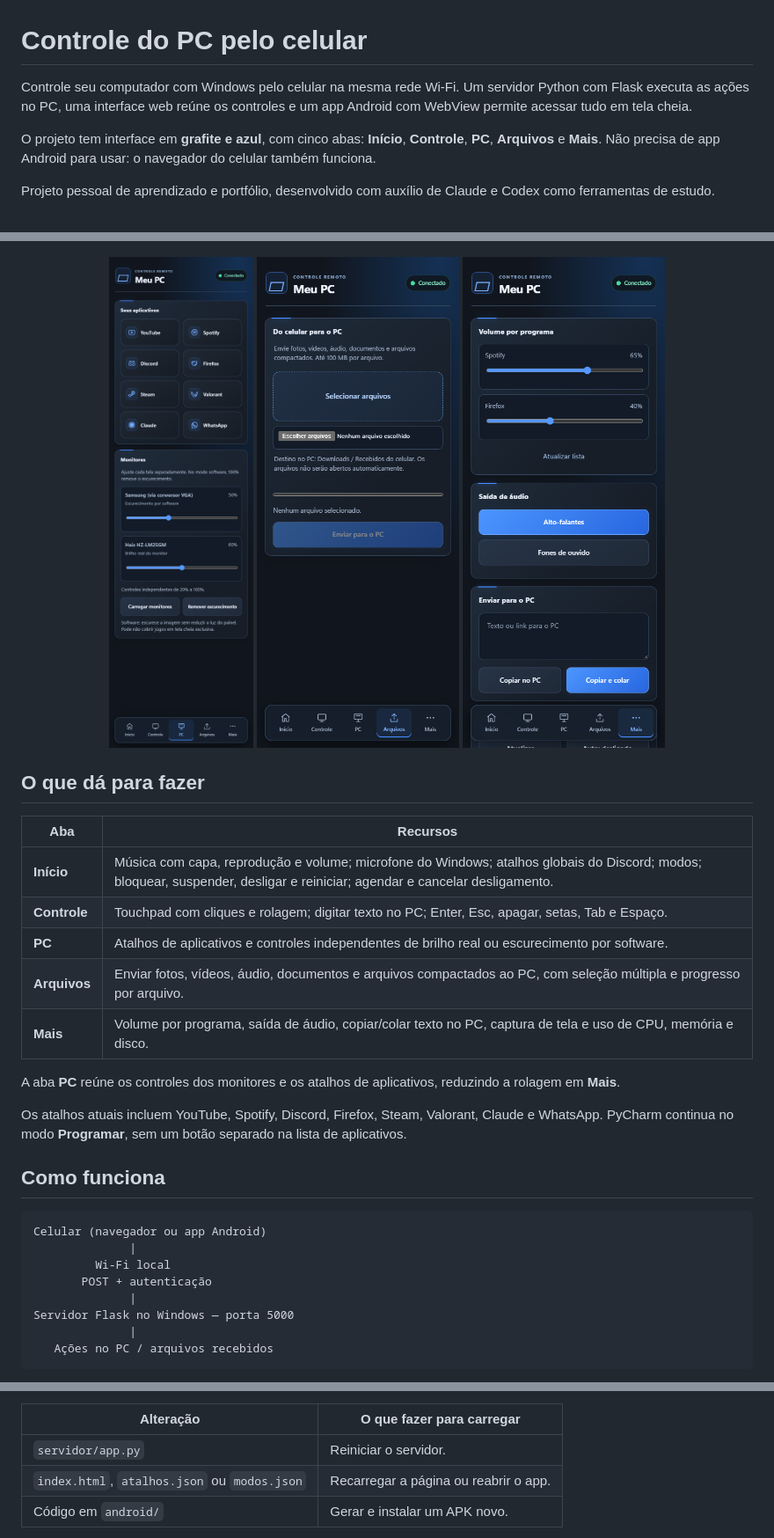
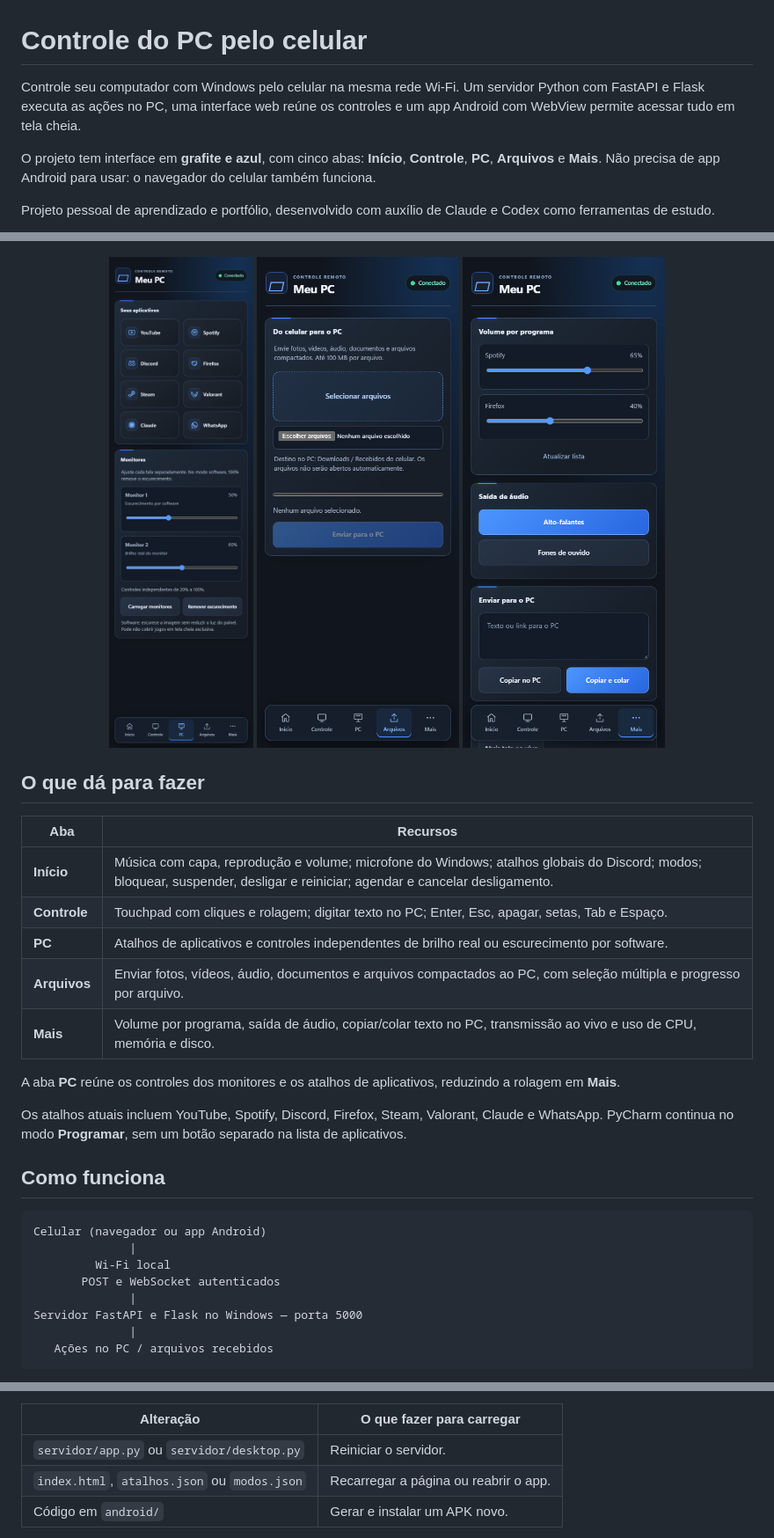
Before and after one commit to Fournier7/controle-pc-celular, a Markdown page: README.md, 3 parts joined by grey strips. Shown: that part at 88% size. Drawn GitHub-style; pictures changed too: docs/imagens/mais.png, docs/imagens/pc.png.

Commit message:
Adiciona transmissão ao vivo e atualiza capturas

````diff
--- a/README.md
+++ b/README.md
@@ -1,6 +1,6 @@
 # Controle do PC pelo celular
 
-Controle seu computador com Windows pelo celular na mesma rede Wi-Fi. Um servidor Python com Flask executa as ações no PC, uma interface web reúne os controles e um app Android com WebView permite acessar tudo em tela cheia.
+Controle seu computador com Windows pelo celular na mesma rede Wi-Fi. Um servidor Python com FastAPI e Flask executa as ações no PC, uma interface web reúne os controles e um app Android com WebView permite acessar tudo em tela cheia.
 
 O projeto tem interface em **grafite e azul**, com cinco abas: **Início**, **Controle**, **PC**, **Arquivos** e **Mais**. Não precisa de app Android para usar: o navegador do celular também funciona.
 
@@ -28,7 +28,7 @@ As imagens abaixo são capturas da interface atual renderizada em tamanho de cel
 | **Controle** | Touchpad com cliques e rolagem; digitar texto no PC; Enter, Esc, apagar, setas, Tab e Espaço. |
 | **PC** | Atalhos de aplicativos e controles independentes de brilho real ou escurecimento por software. |
 | **Arquivos** | Enviar fotos, vídeos, áudio, documentos e arquivos compactados ao PC, com seleção múltipla e progresso por arquivo. |
-| **Mais** | Volume por programa, saída de áudio, copiar/colar texto no PC, captura de tela e uso de CPU, memória e disco. |
+| **Mais** | Volume por programa, saída de áudio, copiar/colar texto no PC, transmissão ao vivo e uso de CPU, memória e disco. |
 
 A aba **PC** reúne os controles dos monitores e os atalhos de aplicativos, reduzindo a rolagem em **Mais**.
 
@@ -40,9 +40,9 @@ Os atalhos atuais incluem YouTube, Spotify, Discord, Firefox, Steam, Valorant, C
 Celular (navegador ou app Android)
               |
          Wi-Fi local
-       POST + autenticação
+       POST e WebSocket autenticados
               |
-Servidor Flask no Windows — porta 5000
+Servidor FastAPI e Flask no Windows — porta 5000
               |
    Ações no PC / arquivos recebidos
 ```
@@ -231,7 +242,7 @@ Os testes de upload extraem as rotas do código sem iniciar o controle do PC nem
 
 | Alteração | O que fazer para carregar |
 | --- | --- |
-| `servidor/app.py` | Reiniciar o servidor. |
+| `servidor/app.py` ou `servidor/desktop.py` | Reiniciar o servidor. |
 | `index.html`, `atalhos.json` ou `modos.json` | Recarregar a página ou reabrir o app. |
 | Código em `android/` | Gerar e instalar um APK novo. |
 
````
Also changed, not shown: other parts of README.md (+16 -5 lines), CHANGELOG.md (+9 -0 lines), docs/imagens/transmissao.png (added), 6 other files.
